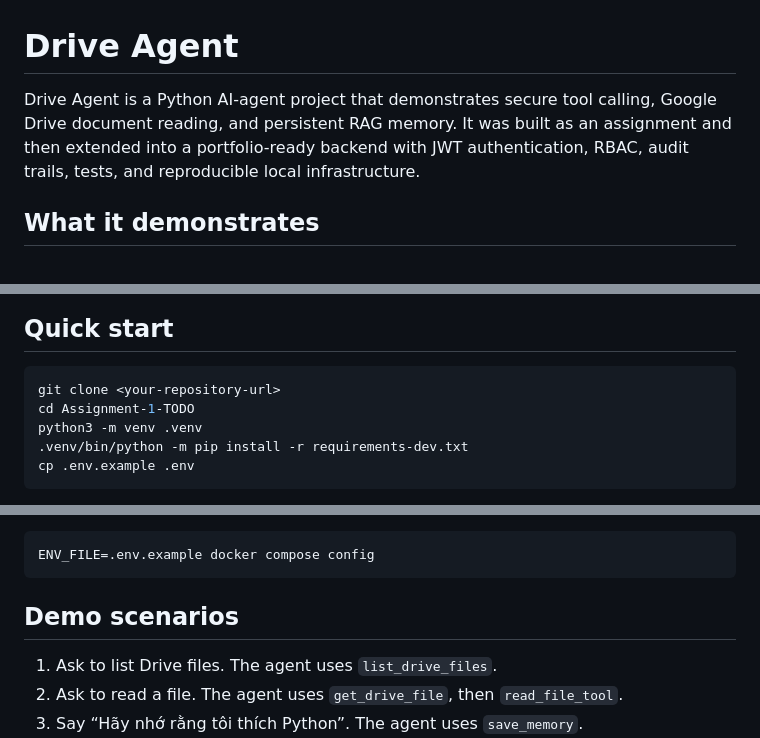
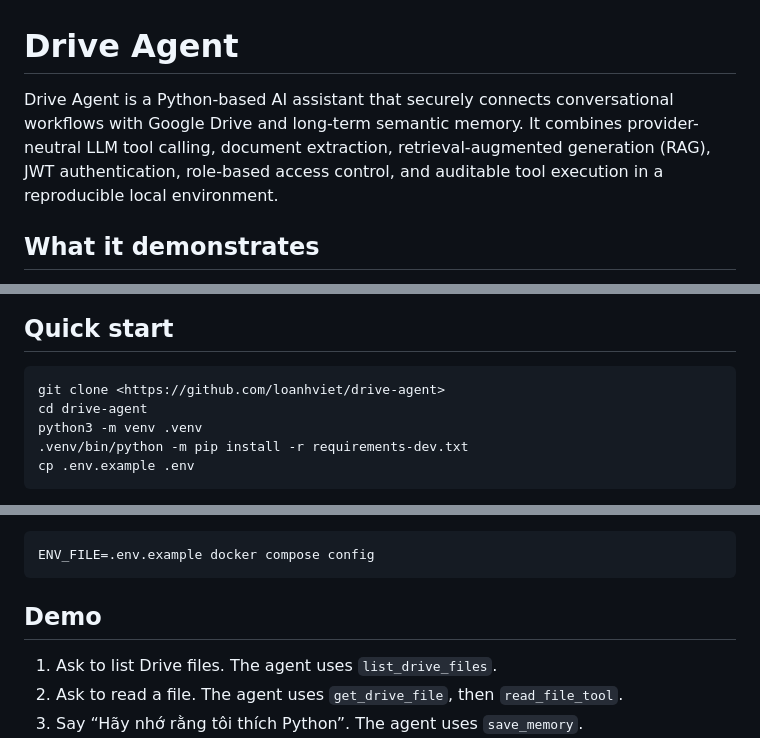
Before and after one commit to loanhviet/drive-agent, a Markdown page: README.md, 3 parts joined by grey strips. GitHub-like rendering.

Commit message:
Update docs: update readme

````diff
--- a/README.md
+++ b/README.md
@@ -1,6 +1,6 @@
 # Drive Agent
 
-Drive Agent is a Python AI-agent project that demonstrates secure tool calling, Google Drive document reading, and persistent RAG memory. It was built as an assignment and then extended into a portfolio-ready backend with JWT authentication, RBAC, audit trails, tests, and reproducible local infrastructure.
+Drive Agent is a Python-based AI assistant that securely connects conversational workflows with Google Drive and long-term semantic memory. It combines provider-neutral LLM tool calling, document extraction, retrieval-augmented generation (RAG), JWT authentication, role-based access control, and auditable tool execution in a reproducible local environment.
 
 ## What it demonstrates
 
@@ -30,8 +30,8 @@ flowchart LR
 ## Quick start
 
 ```bash
-git clone <your-repository-url>
-cd Assignment-1-TODO
+git clone <https://github.com/loanhviet/drive-agent>
+cd drive-agent
 python3 -m venv .venv
 .venv/bin/python -m pip install -r requirements-dev.txt
 cp .env.example .env
@@ -82,7 +82,7 @@ To validate the Compose file without creating a local `.env`, run:
 ENV_FILE=.env.example docker compose config
 ```
 
-## Demo scenarios
+## Demo
 
 1. Ask to list Drive files. The agent uses `list_drive_files`.
 2. Ask to read a file. The agent uses `get_drive_file`, then `read_file_tool`.
````
